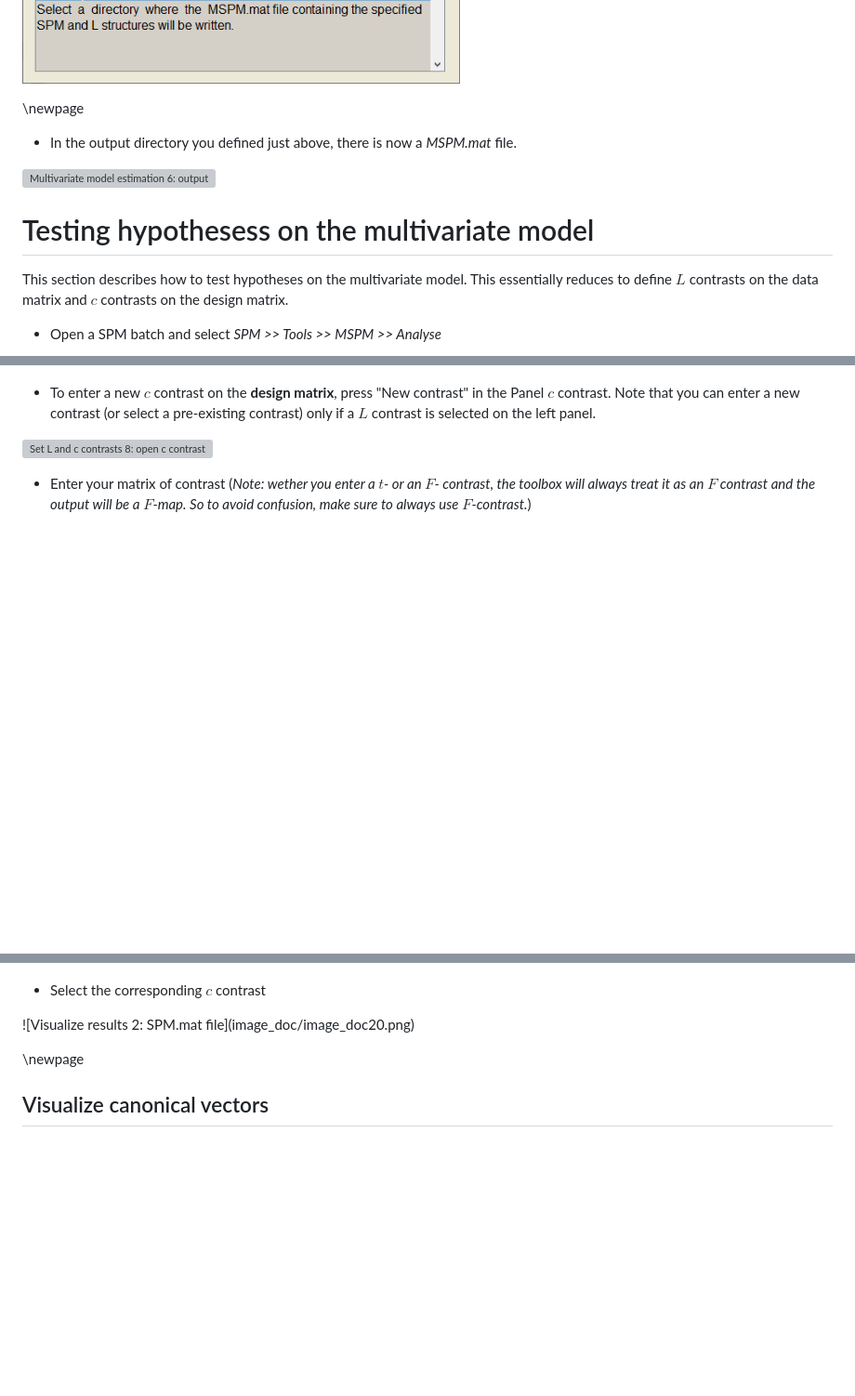
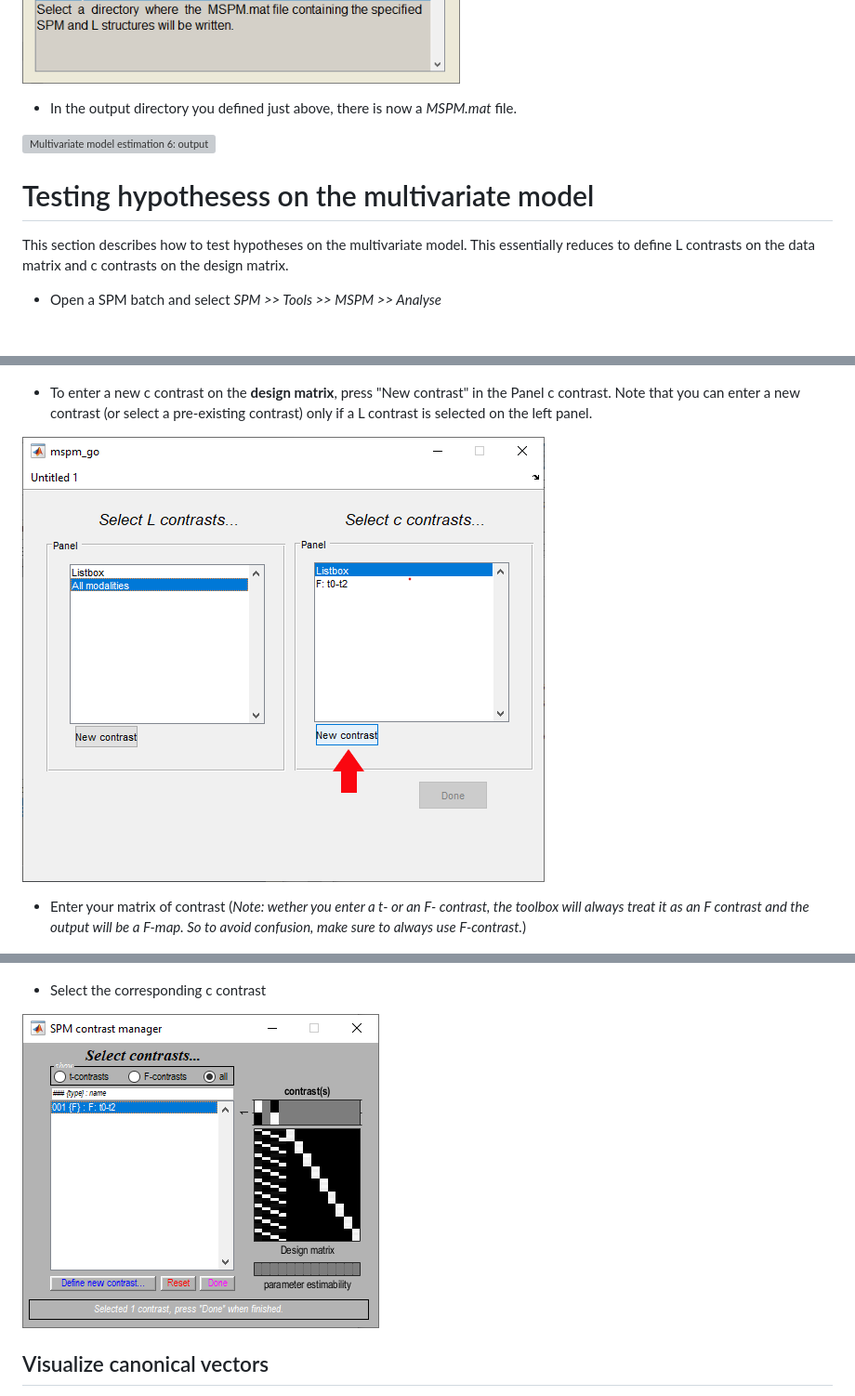
Before and after one commit to LREN-CHUV/MSPM, a Markdown page: README.md, 3 parts joined by grey strips. Shown: that part at 93% size. GitHub-like rendering; blank space fills up the shorter version; grey boxes are pictures that could not be loaded.

```diff
--- a/README.md
+++ b/README.md
@@ -72,7 +70,7 @@ This section describes how to estimate the multivariate model.
 ![Multivariate model estimation 5: run batch](image_doc/image_doc08.png)
 
 
-\newpage
+
 
 
 - In the output directory you defined just above, there is now a _MSPM.mat_ file.
@@ -85,7 +83,7 @@ This section describes how to estimate the multivariate model.
 
 # Testing hypothesess on the multivariate model
 
-This section describes how to test hypotheses on the multivariate model. This essentially reduces to define $L$ contrasts on the data matrix and $c$ contrasts on the design  matrix.
+This section describes how to test hypotheses on the multivariate model. This essentially reduces to define L contrasts on the data matrix and c contrasts on the design  matrix.
 
 - Open a SPM batch and select _SPM >> Tools >> MSPM >> Analyse_
 
@@ -131,13 +129,13 @@ This section describes how to test hypotheses on the multivariate model. This es
 ![Set L and c contrasts 7: enter L contrast](image_doc/image_doc15.png)
 
 
-- To enter a new $c$ contrast on the **design matrix**, press "New contrast" in the Panel $c$ contrast. Note that you can enter a new contrast (or select a pre-existing contrast) only if a $L$ contrast is selected on the left panel.
+- To enter a new c contrast on the **design matrix**, press "New contrast" in the Panel c contrast. Note that you can enter a new contrast (or select a pre-existing contrast) only if a L contrast is selected on the left panel.
 
 
-![Set L and c contrasts 8: open c contrast](image_doc/image_doc16_0.png")
+![Set L and c contrasts 8: open c contrast](image_doc/image_doc16_0.png)
 
 
-- Enter your matrix of contrast (_Note: wether you enter a $t$- or an $F$- contrast, the toolbox will always treat it as an $F$ contrast and the output will be a $F$-map. So to avoid confusion, make sure to always use $F$-contrast._)
+- Enter your matrix of contrast (_Note: wether you enter a t- or an F- contrast, the toolbox will always treat it as an F contrast and the output will be a F-map. So to avoid confusion, make sure to always use F-contrast._)
 
 
 ![Set L and c contrasts 9: enter c contrast](image_doc/image_doc16.png)
@@ -167,13 +165,11 @@ This section describes how to visualize the statistical map of a specific combin
 ![Visualize results 2: SPM.mat file](image_doc/image_doc19.png)
 
 
-- Select the corresponding $c$ contrast
+- Select the corresponding c contrast
 
-<p>
 ![Visualize results 2: SPM.mat file](image_doc/image_doc20.png)
-</p>
 
-\newpage
+
 
 ## Visualize canonical vectors
 
```
Also changed, not shown: other parts of README.md (+10 -12 lines), image_doc/image_doc00.png, image_doc/image_doc21.png (deleted), 2 other files.
